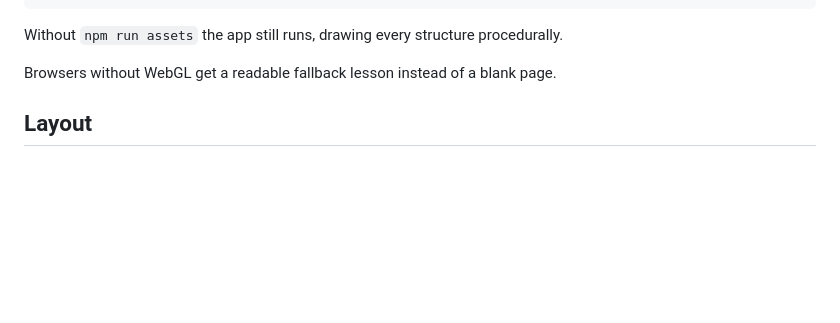
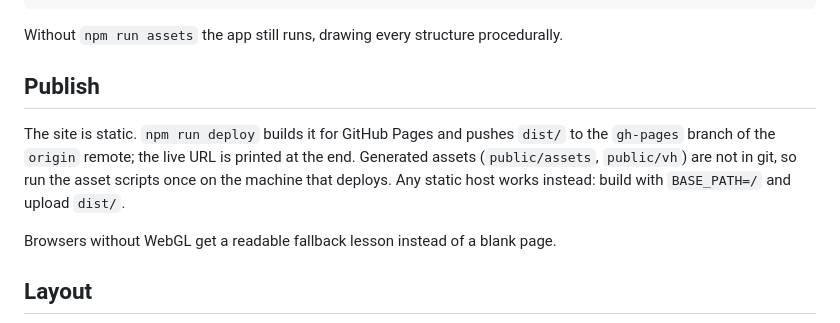
Before and after one commit to suyash-thakur/virtual-cadaver, a Markdown page: README.md, the part around the change. GitHub-like rendering; blank space fills up the shorter version.

Commit message:
Document publishing

````diff
--- a/README.md
+++ b/README.md
@@ -28,6 +28,14 @@ npm run build      # type-check and production build into dist/
 ```
 
 Without `npm run assets` the app still runs, drawing every structure procedurally.
+
+## Publish
+
+The site is static. `npm run deploy` builds it for GitHub Pages and pushes `dist/` to the
+`gh-pages` branch of the `origin` remote; the live URL is printed at the end. Generated
+assets (`public/assets`, `public/vh`) are not in git, so run the asset scripts once on the
+machine that deploys. Any static host works instead: build with `BASE_PATH=/` and upload
+`dist/`.
 
 Browsers without WebGL get a readable fallback lesson instead of a blank page.
 
````
